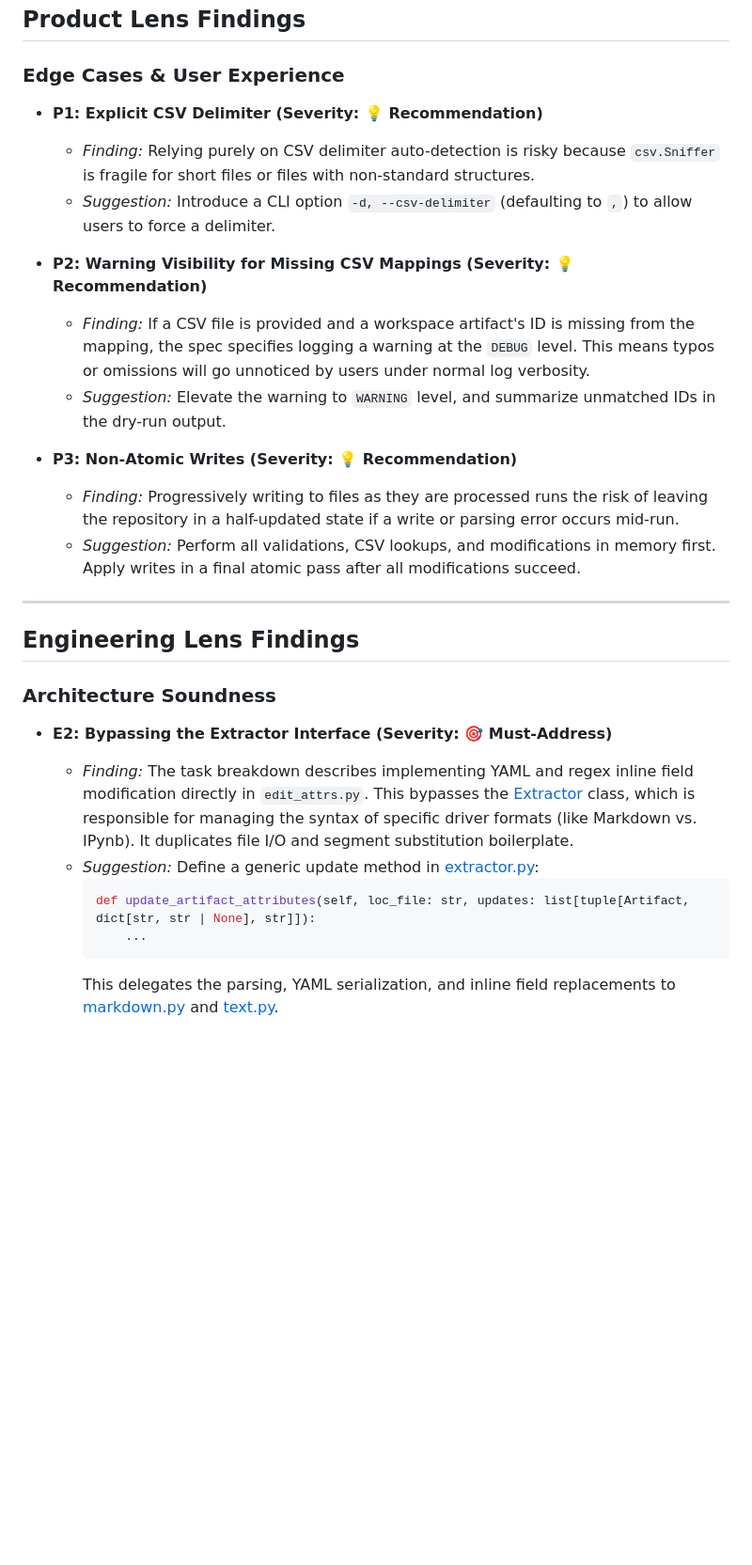
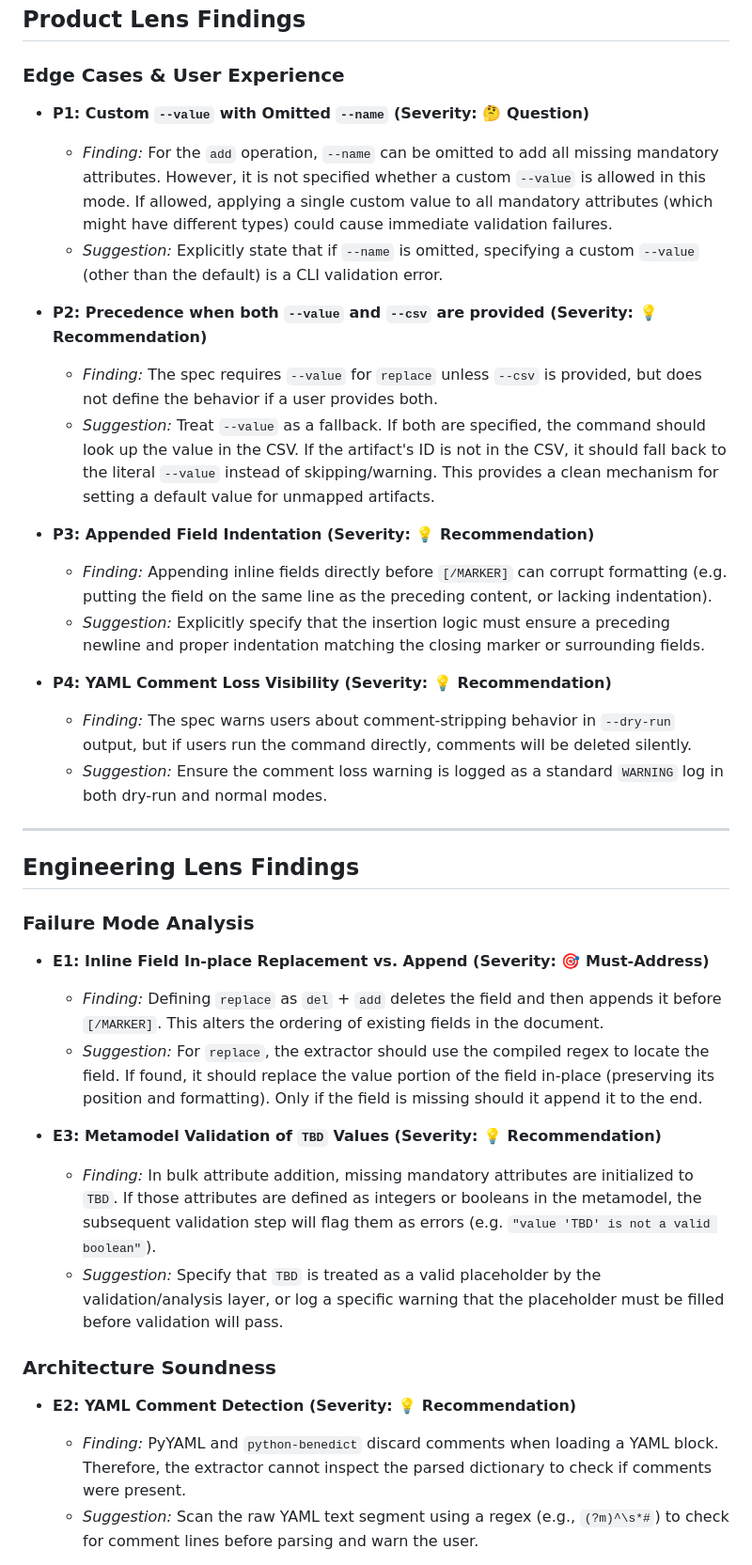
Before and after one commit to flyvercity/syntagmax, a Markdown page: docs/critiques/bulk-attribute-manipulation-critique.md, the part around one of its changes. Shown at 94% size. GitHub-like rendering; blank space fills up the shorter version.

````diff
--- a/docs/critiques/bulk-attribute-manipulation-critique.md
+++ b/docs/critiques/bulk-attribute-manipulation-critique.md
@@ -31,30 +35,39 @@ With updates to delegate the file rewrite logic to the extractors, a robust mult
 
 ### Edge Cases & User Experience
 
-* **P1: Explicit CSV Delimiter (Severity: 💡 Recommendation)**
-  * *Finding:* Relying purely on CSV delimiter auto-detection is risky because `csv.Sniffer` is fragile for short files or files with non-standard structures.
-  * *Suggestion:* Introduce a CLI option `-d, --csv-delimiter` (defaulting to `,`) to allow users to force a delimiter.
+* **P1: Custom `--value` with Omitted `--name` (Severity: 🤔 Question)**
+  * *Finding:* For the `add` operation, `--name` can be omitted to add all missing mandatory attributes. However, it is not specified whether a custom `--value` is allowed in this mode. If allowed, applying a single custom value to all mandatory attributes (which might have different types) could cause immediate validation failures.
+  * *Suggestion:* Explicitly state that if `--name` is omitted, specifying a custom `--value` (other than the default) is a CLI validation error.
 
-* **P2: Warning Visibility for Missing CSV Mappings (Severity: 💡 Recommendation)**
-  * *Finding:* If a CSV file is provided and a workspace artifact's ID is missing from the mapping, the spec specifies logging a warning at the `DEBUG` level. This means typos or omissions will go unnoticed by users under normal log verbosity.
-  * *Suggestion:* Elevate the warning to `WARNING` level, and summarize unmatched IDs in the dry-run output.
+* **P2: Precedence when both `--value` and `--csv` are provided (Severity: 💡 Recommendation)**
+  * *Finding:* The spec requires `--value` for `replace` unless `--csv` is provided, but does not define the behavior if a user provides both.
+  * *Suggestion:* Treat `--value` as a fallback. If both are specified, the command should look up the value in the CSV. If the artifact's ID is not in the CSV, it should fall back to the literal `--value` instead of skipping/warning. This provides a clean mechanism for setting a default value for unmapped artifacts.
 
-* **P3: Non-Atomic Writes (Severity: 💡 Recommendation)**
-  * *Finding:* Progressively writing to files as they are processed runs the risk of leaving the repository in a half-updated state if a write or parsing error occurs mid-run.
-  * *Suggestion:* Perform all validations, CSV lookups, and modifications in memory first. Apply writes in a final atomic pass after all modifications succeed.
+* **P3: Appended Field Indentation (Severity: 💡 Recommendation)**
+  * *Finding:* Appending inline fields directly before `[/MARKER]` can corrupt formatting (e.g. putting the field on the same line as the preceding content, or lacking indentation).
+  * *Suggestion:* Explicitly specify that the insertion logic must ensure a preceding newline and proper indentation matching the closing marker or surrounding fields.
+
+* **P4: YAML Comment Loss Visibility (Severity: 💡 Recommendation)**
+  * *Finding:* The spec warns users about comment-stripping behavior in `--dry-run` output, but if users run the command directly, comments will be deleted silently.
+  * *Suggestion:* Ensure the comment loss warning is logged as a standard `WARNING` log in both dry-run and normal modes.
 
 ---
 
 ## Engineering Lens Findings
 
+### Failure Mode Analysis
+
+* **E1: Inline Field In-place Replacement vs. Append (Severity: 🎯 Must-Address)**
+  * *Finding:* Defining `replace` as `del` + `add` deletes the field and then appends it before `[/MARKER]`. This alters the ordering of existing fields in the document.
+  * *Suggestion:* For `replace`, the extractor should use the compiled regex to locate the field. If found, it should replace the value portion of the field in-place (preserving its position and formatting). Only if the field is missing should it append it to the end.
+
+* **E3: Metamodel Validation of `TBD` Values (Severity: 💡 Recommendation)**
+  * *Finding:* In bulk attribute addition, missing mandatory attributes are initialized to `TBD`. If those attributes are defined as integers or booleans in the metamodel, the subsequent validation step will flag them as errors (e.g. `"value 'TBD' is not a valid boolean"`).
+  * *Suggestion:* Specify that `TBD` is treated as a valid placeholder by the validation/analysis layer, or log a specific warning that the placeholder must be filled before validation will pass.
+
 ### Architecture Soundness
 
-* **E2: Bypassing the Extractor Interface (Severity: 🎯 Must-Address)**
-  * *Finding:* The task breakdown describes implementing YAML and regex inline field modification directly in `edit_attrs.py`. This bypasses the [Extractor](file:///C:/Users/boris/projects/flyvercity/stmx/syntagmax/src/syntagmax/extractors/extractor.py) class, which is responsible for managing the syntax of specific driver formats (like Markdown vs. IPynb). It duplicates file I/O and segment substitution boilerplate.
-  * *Suggestion:* Define a generic update method in [extractor.py](file:///C:/Users/boris/projects/flyvercity/stmx/syntagmax/src/syntagmax/extractors/extractor.py):
-    ```python
-    def update_artifact_attributes(self, loc_file: str, updates: list[tuple[Artifact, dict[str, str | None], str]]):
-        ...
-    ```
-    This delegates the parsing, YAML serialization, and inline field replacements to [markdown.py](file:///C:/Users/boris/projects/flyvercity/stmx/syntagmax/src/syntagmax/extractors/markdown.py) and [text.py](file:///C:/Users/boris/projects/flyvercity/stmx/syntagmax/src/syntagmax/extractors/text.py).
+* **E2: YAML Comment Detection (Severity: 💡 Recommendation)**
+  * *Finding:* PyYAML and `python-benedict` discard comments when loading a YAML block. Therefore, the extractor cannot inspect the parsed dictionary to check if comments were present.
+  * *Suggestion:* Scan the raw YAML text segment using a regex (e.g., `(?m)^\s*#`) to check for comment lines before parsing and warn the user.
 
````
Also changed, not shown: other parts of docs/critiques/bulk-attribute-manipulation-critique.md (+56 -56 lines).
